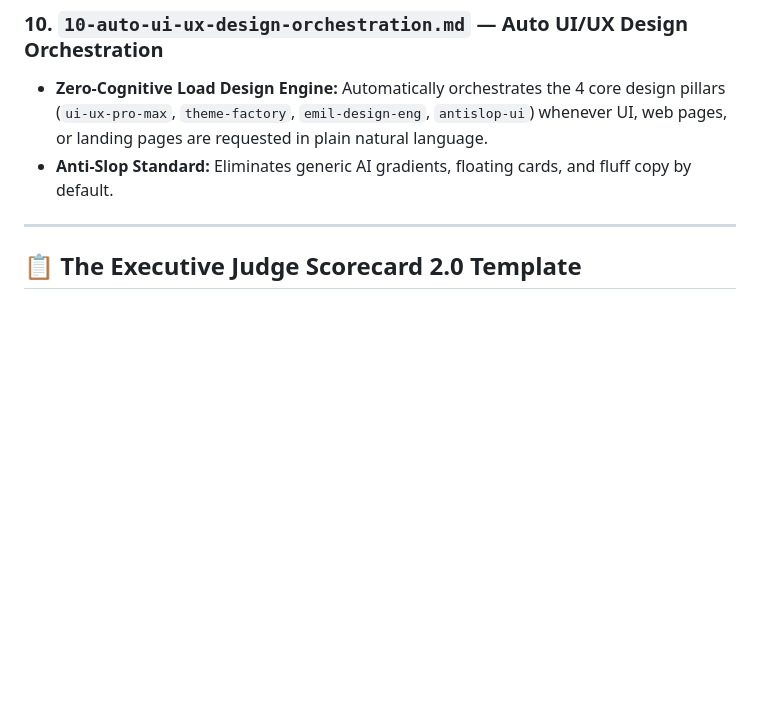
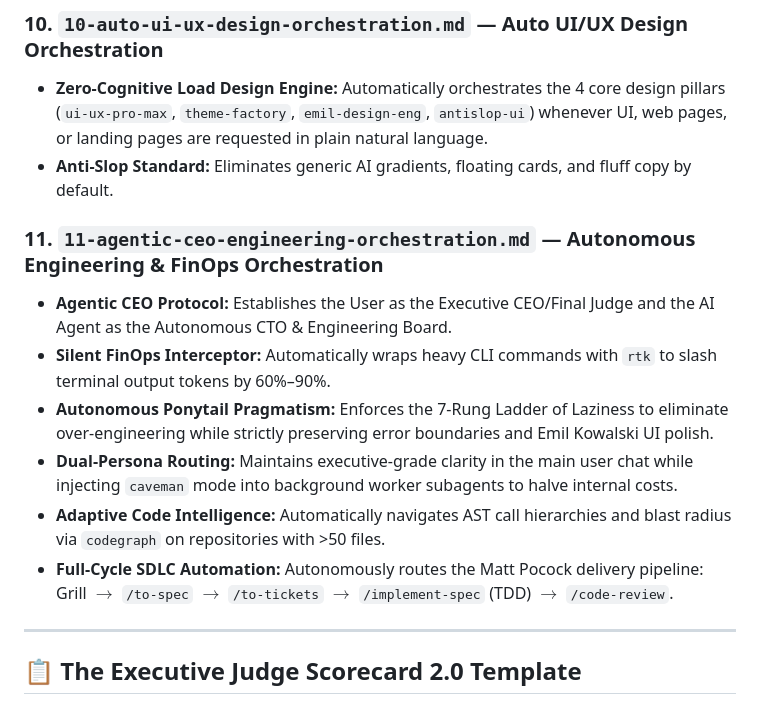
Before and after one commit to aranyuth/agentic-ceo-protocol, a Markdown page: README.md, the part around the change. Drawn GitHub-style; blank space fills up the shorter version.

```diff
--- a/README.md
+++ b/README.md
@@ -142,6 +142,14 @@ Optimize speed, intelligence, and token economics by matching task complexity to
 - **Zero-Cognitive Load Design Engine:** Automatically orchestrates the 4 core design pillars (`ui-ux-pro-max`, `theme-factory`, `emil-design-eng`, `antislop-ui`) whenever UI, web pages, or landing pages are requested in plain natural language.
 - **Anti-Slop Standard:** Eliminates generic AI gradients, floating cards, and fluff copy by default.
 
+### 11. `11-agentic-ceo-engineering-orchestration.md` — Autonomous Engineering & FinOps Orchestration
+- **Agentic CEO Protocol:** Establishes the User as the Executive CEO/Final Judge and the AI Agent as the Autonomous CTO & Engineering Board.
+- **Silent FinOps Interceptor:** Automatically wraps heavy CLI commands with `rtk` to slash terminal output tokens by 60%–90%.
+- **Autonomous Ponytail Pragmatism:** Enforces the 7-Rung Ladder of Laziness to eliminate over-engineering while strictly preserving error boundaries and Emil Kowalski UI polish.
+- **Dual-Persona Routing:** Maintains executive-grade clarity in the main user chat while injecting `caveman` mode into background worker subagents to halve internal costs.
+- **Adaptive Code Intelligence:** Automatically navigates AST call hierarchies and blast radius via `codegraph` on repositories with >50 files.
+- **Full-Cycle SDLC Automation:** Autonomously routes the Matt Pocock delivery pipeline: Grill $\rightarrow$ `/to-spec` $\rightarrow$ `/to-tickets` $\rightarrow$ `/implement-spec` (TDD) $\rightarrow$ `/code-review`.
+
 ---
 
 ## 📋 The Executive Judge Scorecard 2.0 Template
```
Also changed, not shown: rules/11-agentic-ceo-engineering-orchestration.md (added, +65 -0 lines).
